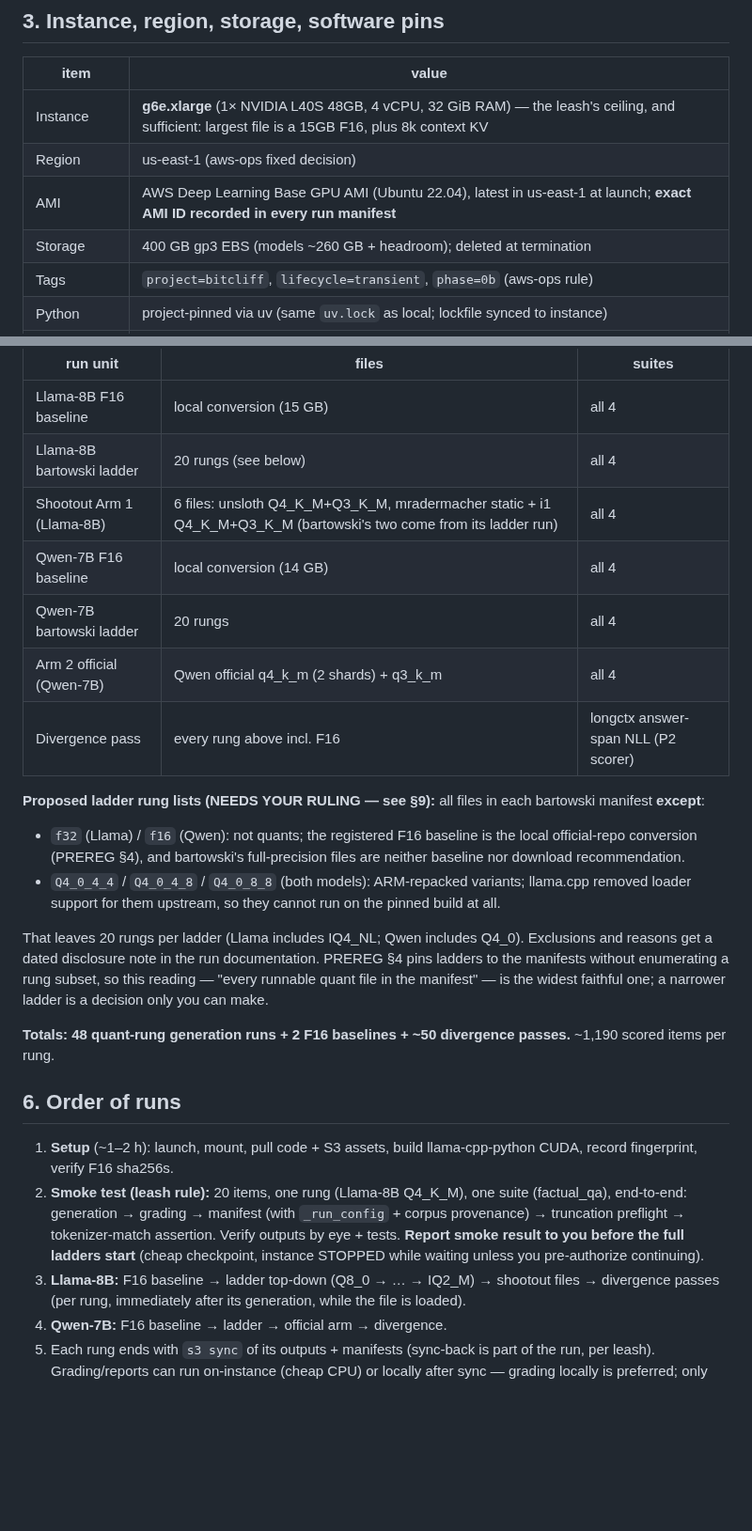
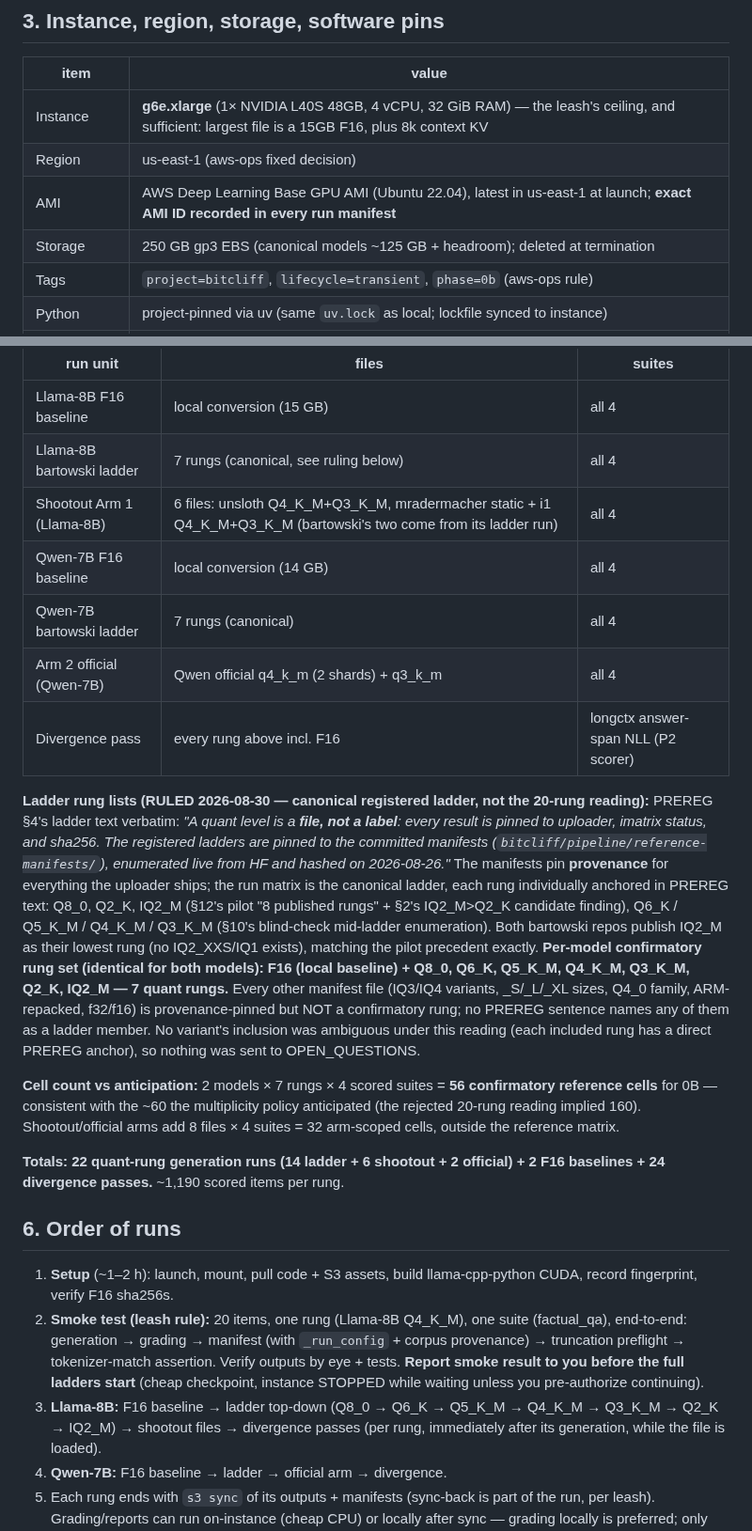
Before and after one commit to Rishik-Chakraborty/BitCliff, a Markdown page: RUN_0B.md, 2 parts joined by grey strips. Shown at 94% size. Drawn GitHub-style; blank space fills up the shorter version.

Commit message:
docs: RUN_0B — canonical ladder ruling applied, matrix and cost revised
Co-Authored-By: Claude Fable 5 <noreply@anthropic.com>

```diff
--- a/RUN_0B.md
+++ b/RUN_0B.md
@@ -63,7 +63,7 @@ execute without them, so approving this plan approves building them.
 | Instance | **g6e.xlarge** (1× NVIDIA L40S 48GB, 4 vCPU, 32 GiB RAM) — the leash's ceiling, and sufficient: largest file is a 15GB F16, plus 8k context KV |
 | Region | us-east-1 (aws-ops fixed decision) |
 | AMI | AWS Deep Learning Base GPU AMI (Ubuntu 22.04), latest in us-east-1 at launch; **exact AMI ID recorded in every run manifest** |
-| Storage | 400 GB gp3 EBS (models ~260 GB + headroom); deleted at termination |
+| Storage | 250 GB gp3 EBS (canonical models ~125 GB + headroom); deleted at termination |
 | Tags | `project=bitcliff`, `lifecycle=transient`, `phase=0b` (aws-ops rule) |
 | Python | project-pinned via uv (same `uv.lock` as local; lockfile synced to instance) |
 | llama-cpp-python | **0.3.35** (local pin), built from sdist with `CMAKE_ARGS="-DGGML_CUDA=on"`; the bundled llama.cpp commit is read off the installed build at setup and recorded in every manifest |
@@ -111,31 +111,42 @@ the 1.5B work.
 | run unit | files | suites |
 |---|---|---|
 | Llama-8B F16 baseline | local conversion (15 GB) | all 4 |
-| Llama-8B bartowski ladder | 20 rungs (see below) | all 4 |
+| Llama-8B bartowski ladder | 7 rungs (canonical, see ruling below) | all 4 |
 | Shootout Arm 1 (Llama-8B) | 6 files: unsloth Q4_K_M+Q3_K_M, mradermacher static + i1 Q4_K_M+Q3_K_M (bartowski's two come from its ladder run) | all 4 |
 | Qwen-7B F16 baseline | local conversion (14 GB) | all 4 |
-| Qwen-7B bartowski ladder | 20 rungs | all 4 |
+| Qwen-7B bartowski ladder | 7 rungs (canonical) | all 4 |
 | Arm 2 official (Qwen-7B) | Qwen official q4_k_m (2 shards) + q3_k_m | all 4 |
 | Divergence pass | every rung above incl. F16 | longctx answer-span NLL (P2 scorer) |
 
-**Proposed ladder rung lists (NEEDS YOUR RULING — see §9):** all files in
-each bartowski manifest **except**:
-- `f32` (Llama) / `f16` (Qwen): not quants; the registered F16 baseline is
-  the local official-repo conversion (PREREG §4), and bartowski's
-  full-precision files are neither baseline nor download recommendation.
-- `Q4_0_4_4` / `Q4_0_4_8` / `Q4_0_8_8` (both models): ARM-repacked
-  variants; llama.cpp removed loader support for them upstream, so they
-  cannot run on the pinned build at all.
+**Ladder rung lists (RULED 2026-08-30 — canonical registered ladder, not
+the 20-rung reading):** PREREG §4's ladder text verbatim: *"A quant level is
+a **file, not a label**: every result is pinned to uploader, imatrix status,
+and sha256. The registered ladders are pinned to the committed manifests
+(`bitcliff/pipeline/reference-manifests/`), enumerated live from HF and
+hashed on 2026-08-26."* The manifests pin **provenance** for everything the
+uploader ships; the run matrix is the canonical ladder, each rung
+individually anchored in PREREG text: Q8_0, Q2_K, IQ2_M (§12's pilot "8
+published rungs" + §2's IQ2_M>Q2_K candidate finding), Q6_K / Q5_K_M /
+Q4_K_M / Q3_K_M (§10's blind-check mid-ladder enumeration). Both bartowski
+repos publish IQ2_M as their lowest rung (no IQ2_XXS/IQ1 exists), matching
+the pilot precedent exactly. **Per-model confirmatory rung set (identical
+for both models): F16 (local baseline) + Q8_0, Q6_K, Q5_K_M, Q4_K_M,
+Q3_K_M, Q2_K, IQ2_M — 7 quant rungs.** Every other manifest file (IQ3/IQ4
+variants, _S/_L/_XL sizes, Q4_0 family, ARM-repacked, f32/f16) is
+provenance-pinned but NOT a confirmatory rung; no PREREG sentence names any
+of them as a ladder member. No variant's inclusion was ambiguous under this
+reading (each included rung has a direct PREREG anchor), so nothing was
+sent to OPEN_QUESTIONS.
 
-That leaves 20 rungs per ladder (Llama includes IQ4_NL; Qwen includes
-Q4_0). Exclusions and reasons get a dated disclosure note in the run
-documentation. PREREG §4 pins ladders to the manifests without
-enumerating a rung subset, so this reading — "every runnable quant file
-in the manifest" — is the widest faithful one; a narrower ladder is a
-decision only you can make.
+**Cell count vs anticipation:** 2 models × 7 rungs × 4 scored suites =
+**56 confirmatory reference cells** for 0B — consistent with the ~60 the
+multiplicity policy anticipated (the rejected 20-rung reading implied 160).
+Shootout/official arms add 8 files × 4 suites = 32 arm-scoped cells,
+outside the reference matrix.
 
-**Totals: 48 quant-rung generation runs + 2 F16 baselines + ~50
-divergence passes.** ~1,190 scored items per rung.
+**Totals: 22 quant-rung generation runs (14 ladder + 6 shootout + 2
+official) + 2 F16 baselines + 24 divergence passes.** ~1,190 scored items
+per rung.
 
 ## 6. Order of runs
 
@@ -147,7 +158,8 @@ divergence passes.** ~1,190 scored items per rung.
    tokenizer-match assertion. Verify outputs by eye + tests. **Report
    smoke result to you before the full ladders start** (cheap checkpoint,
    instance STOPPED while waiting unless you pre-authorize continuing).
-3. **Llama-8B:** F16 baseline → ladder top-down (Q8_0 → … → IQ2_M) →
+3. **Llama-8B:** F16 baseline → ladder top-down (Q8_0 → Q6_K → Q5_K_M →
+   Q4_K_M → Q3_K_M → Q2_K → IQ2_M) →
    shootout files → divergence passes (per rung, immediately after its
    generation, while the file is loaded).
 4. **Qwen-7B:** F16 baseline → ladder → official arm → divergence.
```
Also changed, not shown: other parts of RUN_0B.md (+25 -21 lines).
